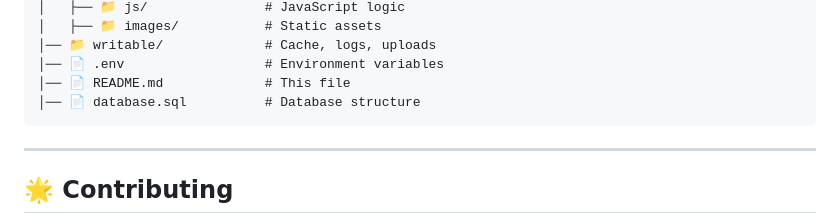
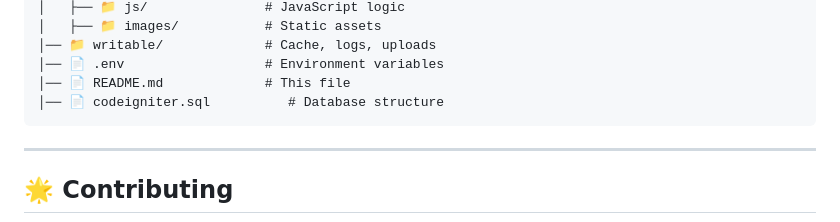
Before and after one commit to JaydenKlomp/A3BC-Online, a Markdown page: README.md, the part around the change. GitHub-like rendering.

````diff
--- a/README.md
+++ b/README.md
@@ -88,7 +88,7 @@ The **Dashboard** provides real-time insights into the platform:
 │── 📁 writable/             # Cache, logs, uploads
 │── 📄 .env                  # Environment variables
 │── 📄 README.md             # This file
-│── 📄 database.sql          # Database structure
+│── 📄 codeigniter.sql          # Database structure
 ```
 
 ---
````
